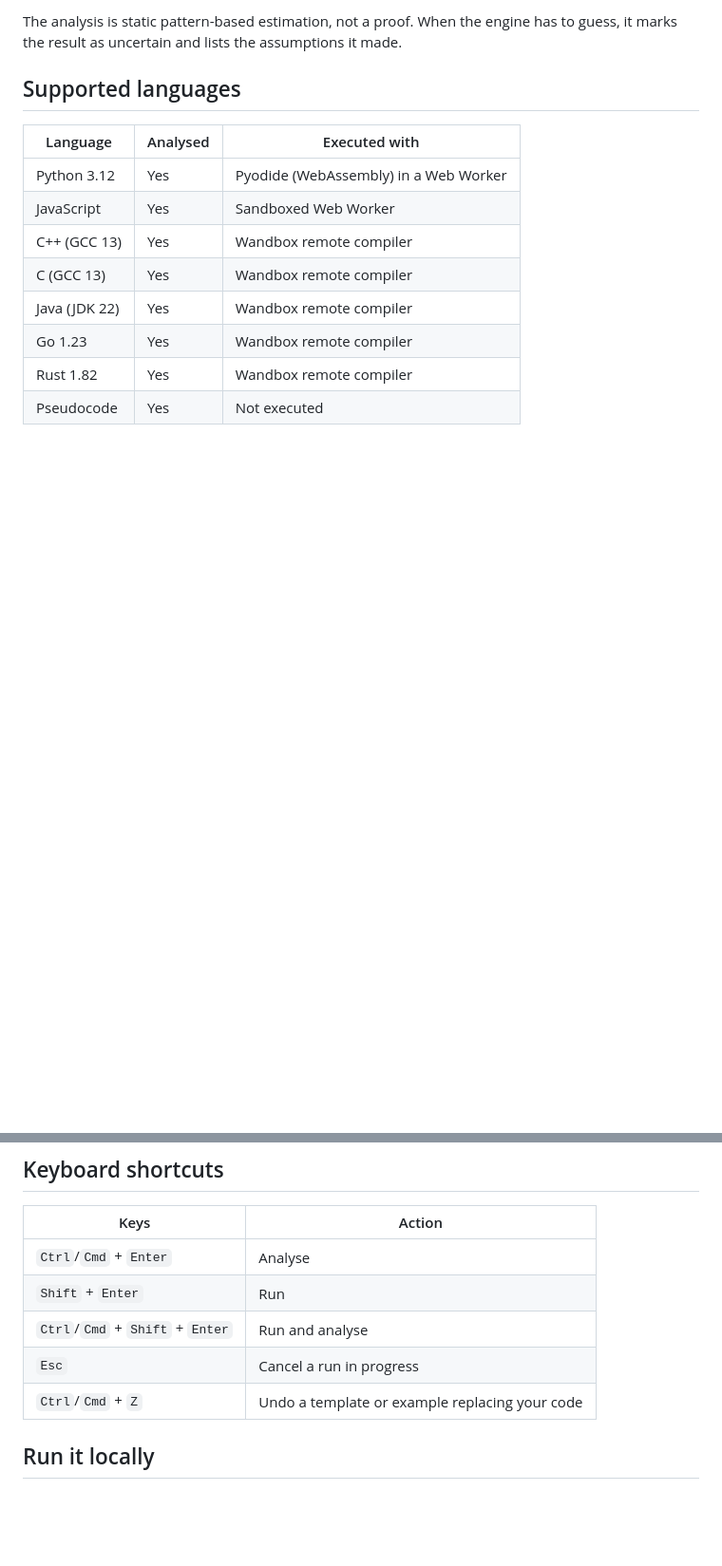
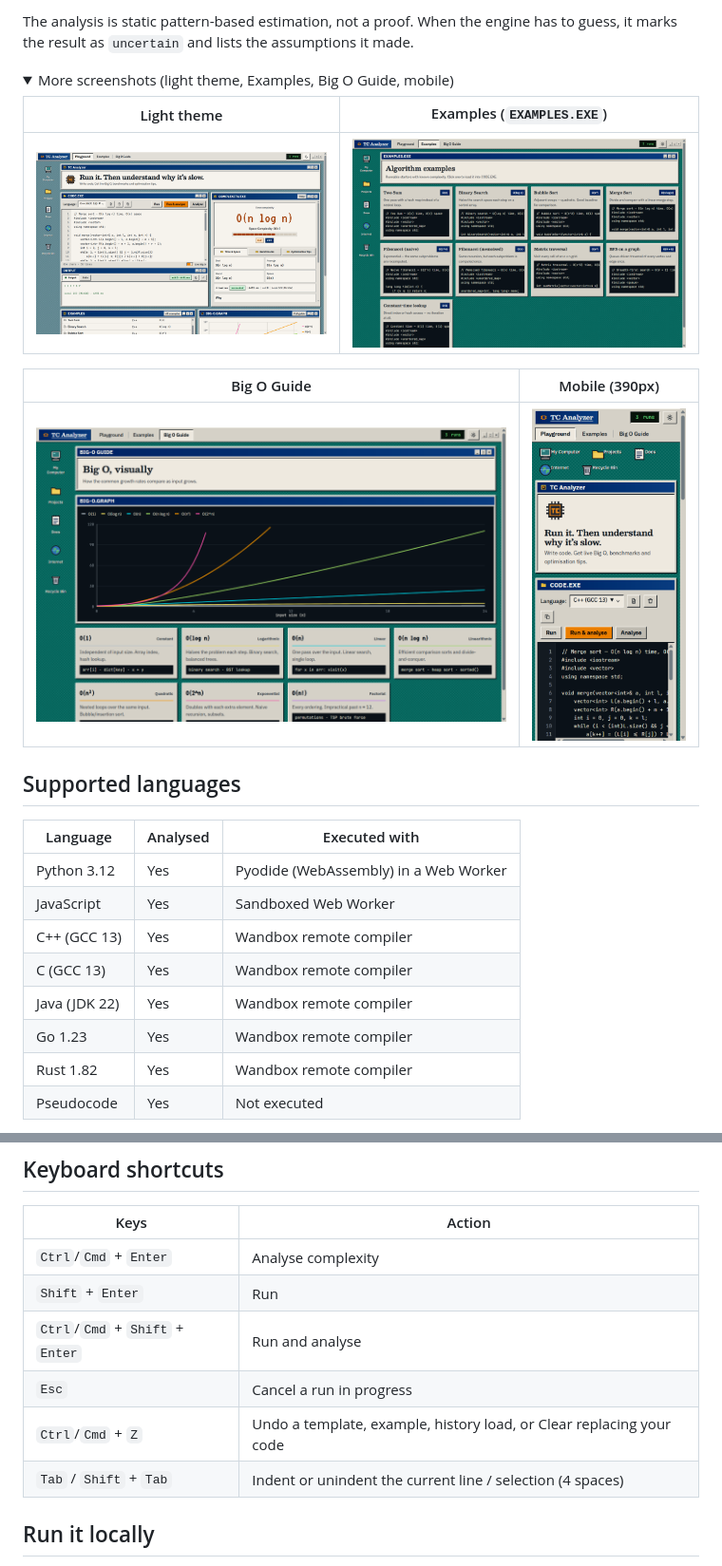
Before and after one commit to japsaini0/TCAnalyzer, a Markdown page: README.md, 2 parts joined by grey strips. Shown at 95% size. Drawn GitHub-style; pictures changed too: screenshots/02-playground-light.png, screenshots/03-examples-dark.png, screenshots/04-guide-dark.png; folded sections open; blank space fills up the shorter version.

```diff
--- a/README.md
+++ b/README.md
@@ -16,5 +19,18 @@ Paste code, get its time and space complexity, and run it — all in the browser
 
-The analysis is static pattern-based estimation, not a proof. When the engine has to guess, it marks the result as uncertain and lists the assumptions it made.
+The analysis is static pattern-based estimation, not a proof. When the engine has to guess, it marks the result as `uncertain` and lists the assumptions it made.
+
+<details>
+<summary>More screenshots (light theme, Examples, Big O Guide, mobile)</summary>
+
+| Light theme | Examples (`EXAMPLES.EXE`) |
+|---|---|
+| ![TC Analyzer light theme](screenshots/02-playground-light.png) | ![TC Analyzer examples tab](screenshots/03-examples-dark.png) |
+
+| Big O Guide | Mobile (390px) |
+|---|---|
+| ![TC Analyzer Big O Guide](screenshots/04-guide-dark.png) | ![TC Analyzer mobile view](screenshots/06-mobile-dark.png) |
+
+</details>
 
 ## Supported languages
 
@@ -37,11 +53,12 @@ Local runs (JavaScript, Python) are stopped after 5 seconds, so an infinite loop
 
 | Keys | Action |
 |---|---|
-| `Ctrl`/`Cmd` + `Enter` | Analyse |
+| `Ctrl`/`Cmd` + `Enter` | Analyse complexity |
 | `Shift` + `Enter` | Run |
 | `Ctrl`/`Cmd` + `Shift` + `Enter` | Run and analyse |
 | `Esc` | Cancel a run in progress |
-| `Ctrl`/`Cmd` + `Z` | Undo a template or example replacing your code |
+| `Ctrl`/`Cmd` + `Z` | Undo a template, example, history load, or Clear replacing your code |
+| `Tab` / `Shift` + `Tab` | Indent or unindent the current line / selection (4 spaces) |
 
 ## Run it locally
 
```
Also changed, not shown: other parts of README.md (+17 -12 lines), screenshots/01-playground-dark-default.png.
